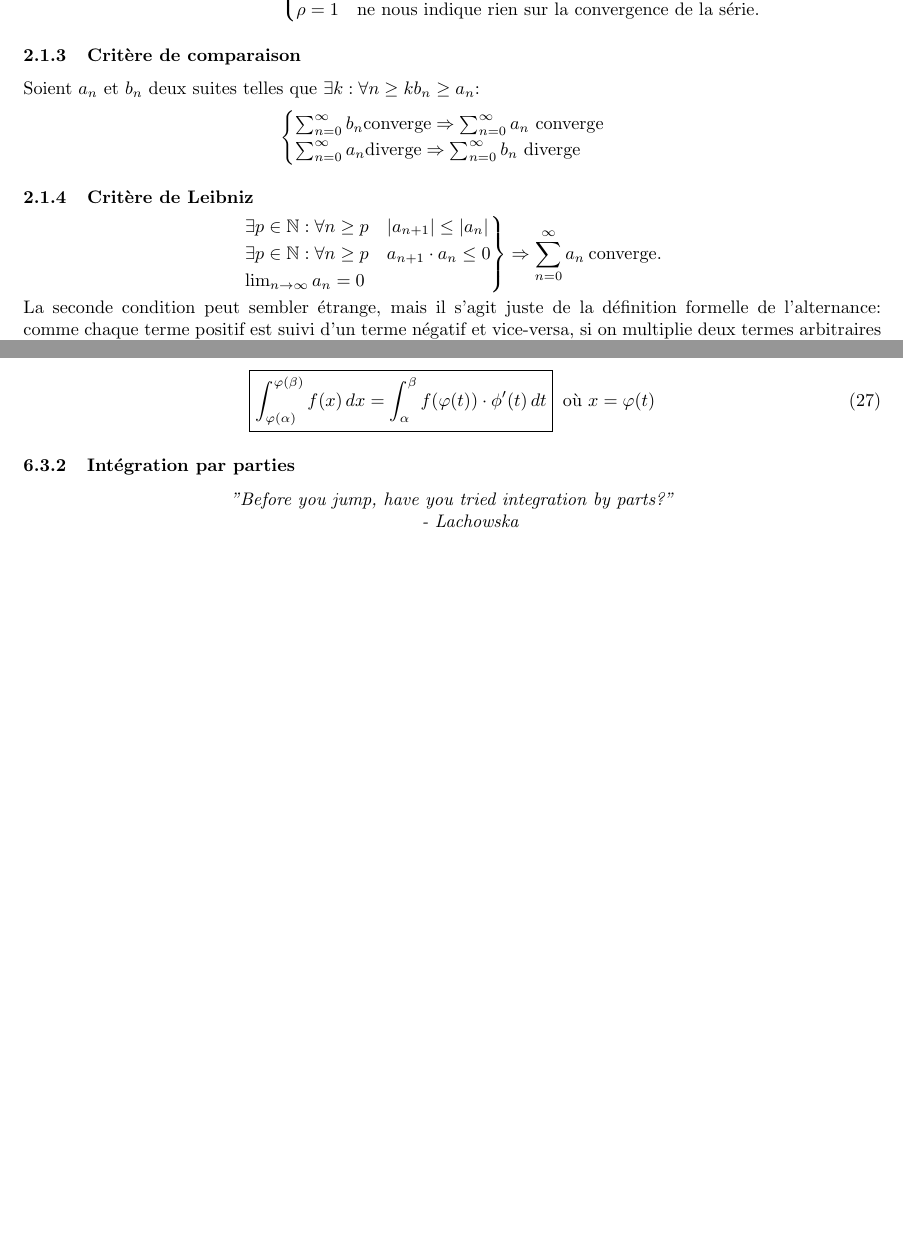
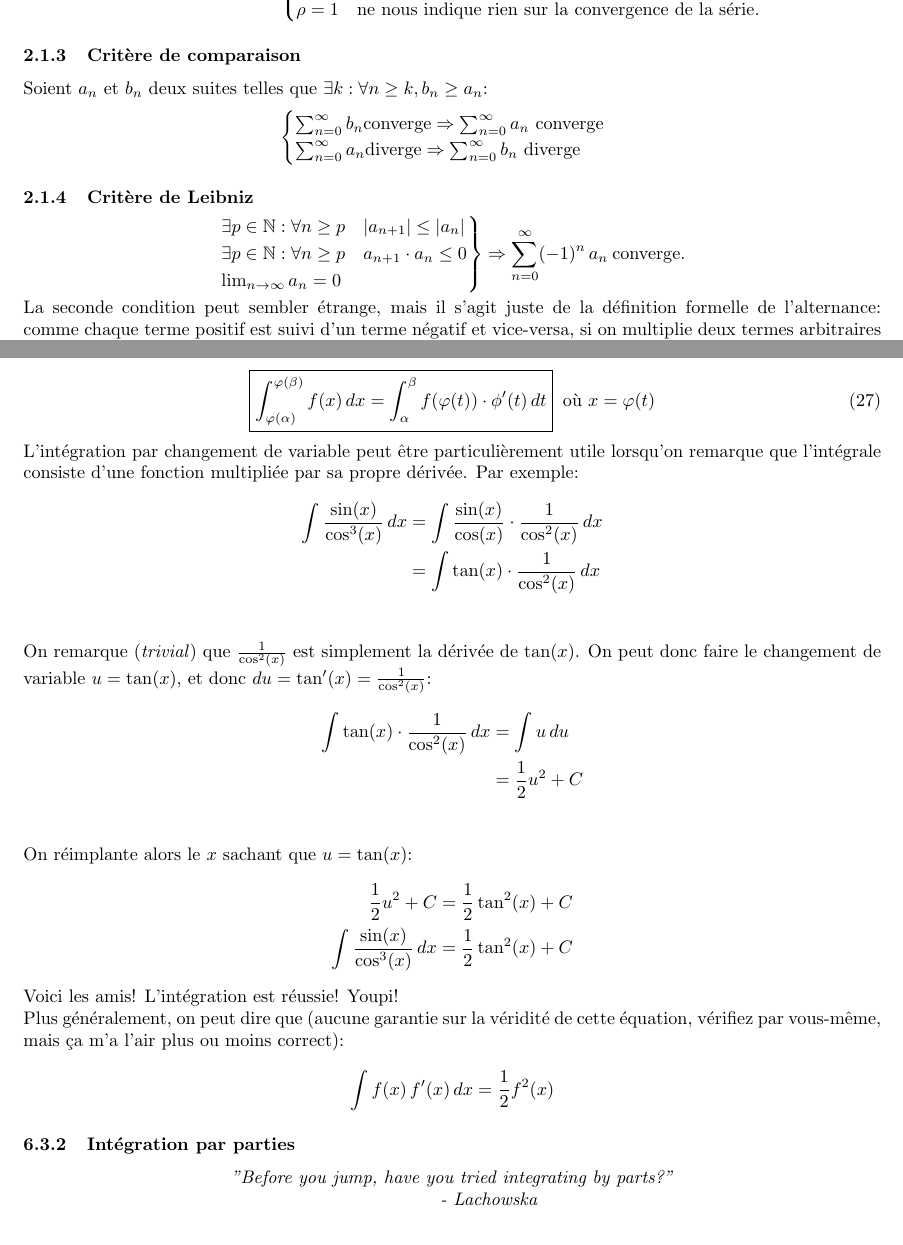
Before and after one commit to Arakniode/almighty-handbook-of-sleep-deprived-student, a LaTeX CV (BA1/analysis1/Lachowska-Bovey-resume.tex): two parts of pages 4 and 10 of 10, joined at a grey line, cut so that both start at the same text, the shorter picture padded with empty space. Compiled offline with pdfLaTeX.

Commit message:
added integration techniques to Lachowska-Bovey-resume

```diff
--- a/BA1/analysis1/Lachowska-Bovey-resume.tex
+++ b/BA1/analysis1/Lachowska-Bovey-resume.tex
@@ -192,7 +192,7 @@ Ces critères permettent de déterminer si une \textbf{série} de la forme \(\su
 \end{equation*}
 
 \subsubsection{Critère de comparaison}
-Soient \(a_n\) et \(b_n\) deux suites telles que \(\exists k : \forall n \geq k b_n \geq a_n\):
+Soient \(a_n\) et \(b_n\) deux suites telles que \(\exists k : \forall n \geq k, b_n \geq a_n\):
 \begin{equation*}
 	\begin{cases}
 		\sum_{n=0}^\infty b_n \text{converge} \Rightarrow \sum_{n=0}^\infty a_n \ \text{converge} \\
@@ -207,7 +207,7 @@ Soient \(a_n\) et \(b_n\) deux suites telles que \(\exists k : \forall n \geq k
 		\exists p \in \mathbb{N} : \forall n \geq p \quad a_{n+1} \cdot a_n \leq 0 \\
 		\lim_{n \to \infty} a_n = 0
 	\end{rcases}
-	\Rightarrow \sum_{n=0}^\infty a_n \: \text{converge.}
+	\Rightarrow \sum_{n=0}^\infty (-1)^n \, a_n \: \text{converge.}
 \end{equation*}
 La seconde condition peut sembler étrange, mais il s'agit juste de la définition formelle de l'alternance: comme chaque terme positif est suivi d'un terme négatif et vice-versa, si on multiplie deux termes arbitraires consécutifs, le résultat devrait être négatif.
 
@@ -448,10 +448,30 @@ Parfois, l'intégration directe ne marche pas. Ne vous inquiétez pas; des profe
 \begin{equation}
 	\boxed{ \int_{\varphi(\alpha)}^{\varphi(\beta)} f(x) \, dx = \int_\alpha^\beta f(\varphi(t)) \cdot \phi'(t) \, dt } \: \text{ où } x= \varphi(t)
 \end{equation}
+L'intégration par changement de variable peut être particulièrement utile lorsqu'on remarque que l'intégrale consiste d'une fonction multipliée par sa propre dérivée. Par exemple:
+\begin{align*}
+	\int \dfrac{\sin(x)}{\cos^3(x)} \, dx 	&= \int \dfrac{\sin(x)}{\cos(x)} \cdot \dfrac{1}{\cos^2(x)} \, dx \\
+												&= \int \tan(x) \cdot \dfrac{1}{\cos^2(x)} \, dx \\
+\end{align*}
+On remarque (\emph{trivial}) que \(\frac{1}{\cos^2(x)}\) est simplement la dérivée de \(\tan(x)\). On peut donc faire le changement de variable \(u = \tan(x)\), et donc \(du = \tan'(x) = \frac{1}{\cos^2(x)}\):
+\begin{align*}
+	\int \tan(x) \cdot \dfrac{1}{\cos^2(x)} \, dx 	&= \int u \, du \\
+															&= \dfrac{1}{2}u^2 + C \\
+\end{align*}
+On réimplante alors le \(x\) sachant que \(u = \tan(x)\):
+\begin{align*}
+	\frac{1}{2}u^2 + C &= \dfrac{1}{2}\tan^2(x) + C \\
+	\int \dfrac{\sin(x)}{\cos^3(x)} \, dx &= \dfrac{1}{2}\tan^2(x) + C
+\end{align*}
+Voici les amis! L'intégration est réussie! Youpi! \\
+Plus généralement, on peut dire que (aucune garantie sur la véridité de cette équation, vérifiez par vous-même, mais ça m'a l'air plus ou moins correct):
+\begin{equation*}
+	\int f(x) \, f'(x) \, dx = \dfrac{1}{2}f^2(x)
+\end{equation*}
 
 \subsubsection{Intégration par parties}
 \begin{center}
-	\emph{"Before you jump, have you tried integration by parts?" \\ \qquad - Lachowska}
+	\emph{"Before you jump, have you tried integrating by parts?" \\ \qquad \qquad - Lachowska}
 \end{center}
 
 
```
Also changed, not shown: BA1/analysis1/Lachowska-Bovey-resume.pdf.
